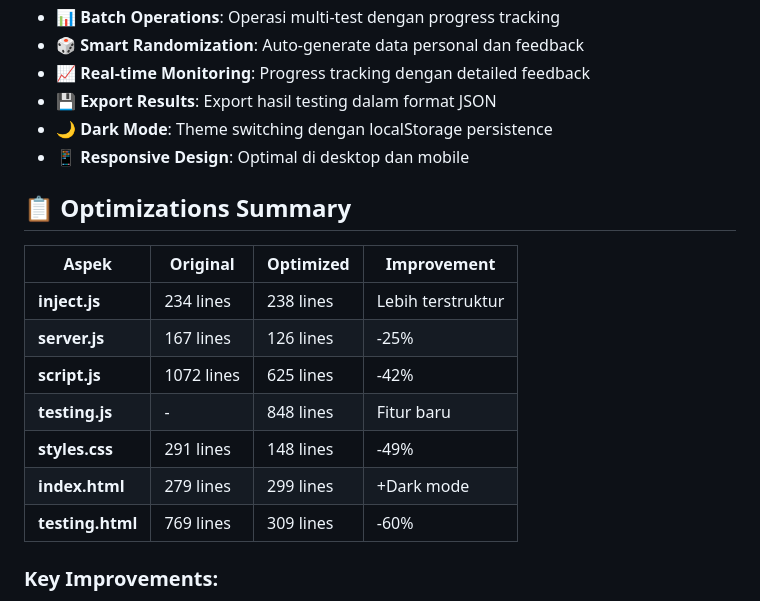
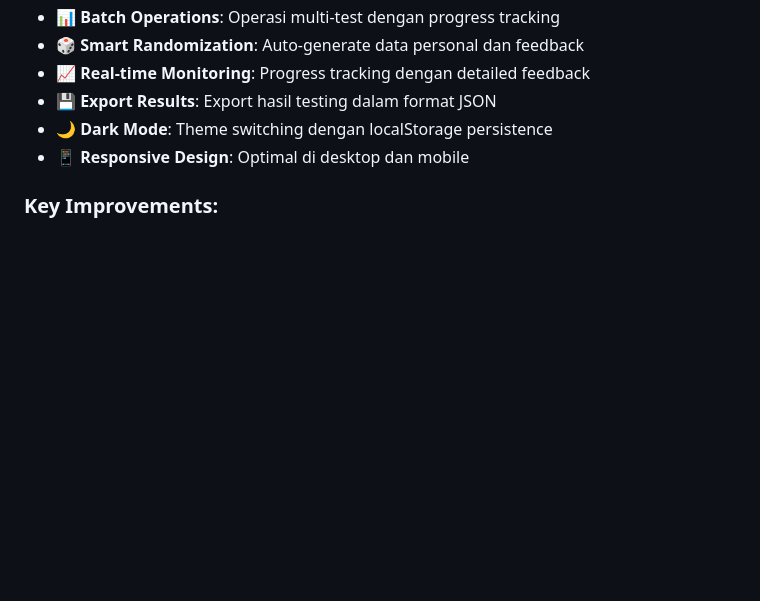
Before and after one commit to risunCode/SP_Perkim_Inject, a Markdown page: README.md, the part around the change. Drawn GitHub-style; blank space fills up the shorter version.

```diff
--- a/README.md
+++ b/README.md
@@ -14,17 +14,6 @@ Tool modern dan komprehensif untuk menginjeksi data survey palsu ke sistem Sekam
 - **🌙 Dark Mode**: Theme switching dengan localStorage persistence
 - **📱 Responsive Design**: Optimal di desktop dan mobile
 
-## 📋 Optimizations Summary
-
-| Aspek | Original | Optimized | Improvement |
-|-------|----------|-----------|-------------|
-| **inject.js** | 234 lines | 238 lines | Lebih terstruktur |
-| **server.js** | 167 lines | 126 lines | -25% |
-| **script.js** | 1072 lines | 625 lines | -42% |
-| **testing.js** | - | 848 lines | Fitur baru |
-| **styles.css** | 291 lines | 148 lines | -49% |
-| **index.html** | 279 lines | 299 lines | +Dark mode |
-| **testing.html** | 769 lines | 309 lines | -60% |
 
 ### Key Improvements:
 - ✅ **Modular Architecture**: Pemisahan logic yang lebih baik
```
